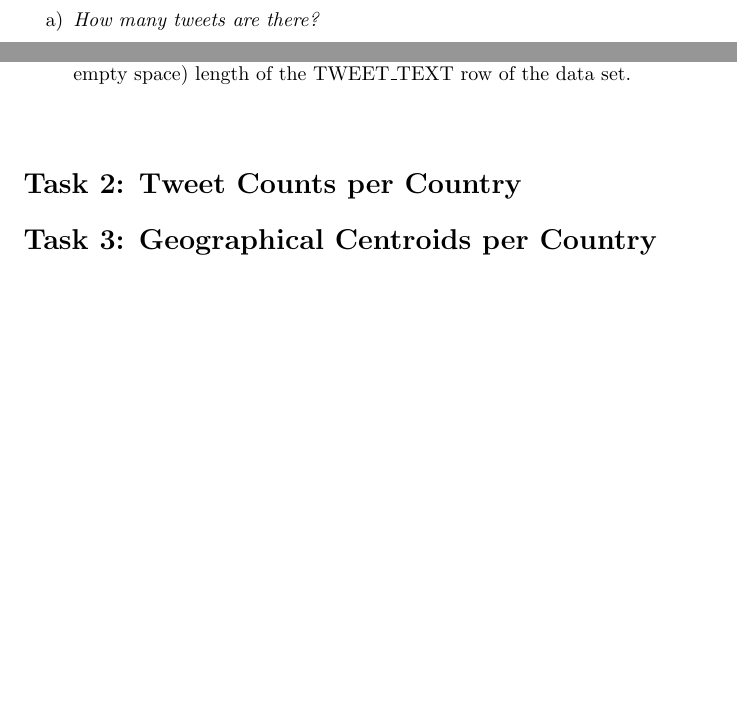
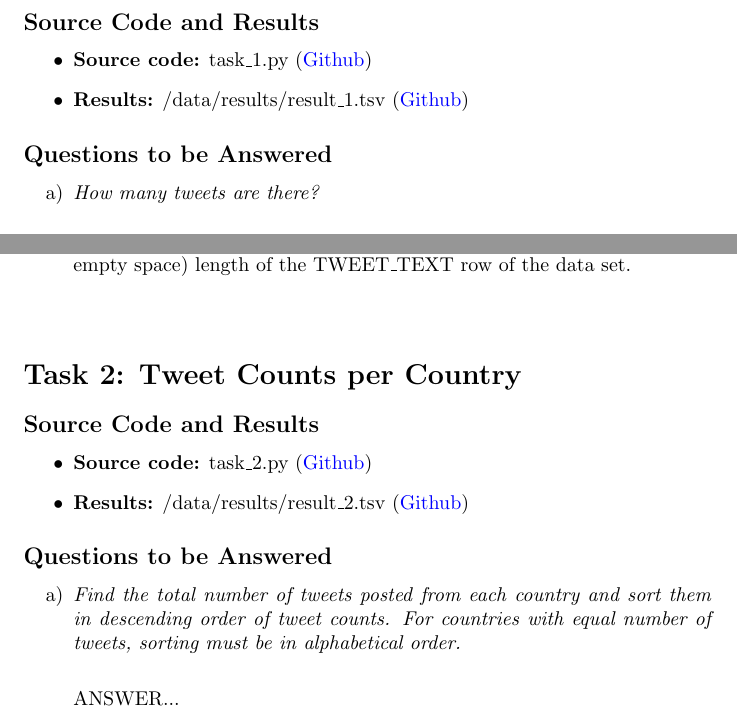
Before and after one commit to FredrikBakken/TDT4305_Big-Data-Project, a LaTeX document (PhaseOne/docs/main.tex): two parts of pages 2 and 4 of 4 before the commit and two parts of pages 2 and 4 of 5 after it, joined at a grey line, cut at the place of the change, the shorter picture padded with empty space. Compiled offline with pdfLaTeX.

Commit message:
Updates from ShareLaTeX

```diff
--- a/PhaseOne/docs/main.tex
+++ b/PhaseOne/docs/main.tex
@@ -2,6 +2,12 @@
 \usepackage[utf8]{inputenc}
 
 \usepackage{enumitem}
+\usepackage{hyperref}
+
+\hypersetup{
+    colorlinks=true,
+    urlcolor=blue,
+}
 
 \title{TDT4305: Project Phase 1\\Exploratory Analysis of Twitter Dataset}
 \author{Fredrik Bakken and Tor Arne Hagen}
@@ -15,6 +21,13 @@
 
 % QUESTION 1
 \section*{Task 1: Load RDD and Explore}
+\subsection*{Source Code and Results}
+    \begin{itemize}
+        \item \textbf{Source code:} task\_1.py (\href{https://github.com/FredrikBakken/TDT4305_Big-Data-Project/blob/master/PhaseOne/task_1.py}{Github})
+        \item \textbf{Results:} /data/results/result\_1.tsv (\href{https://github.com/FredrikBakken/TDT4305_Big-Data-Project/blob/master/PhaseOne/data/results/result_1.tsv}{Github})
+    \end{itemize}
+
+\subsection*{Questions to be Answered}
 \begin{enumerate}[label=\alph*)]
     % Question 1a
     \item \textit{How many tweets are there?}\\
@@ -107,6 +120,18 @@
 
 % QUESTION 2
 \section*{Task 2: Tweet Counts per Country}
+\subsection*{Source Code and Results}
+    \begin{itemize}
+        \item \textbf{Source code:} task\_2.py (\href{https://github.com/FredrikBakken/TDT4305_Big-Data-Project/blob/master/PhaseOne/task_2.py}{Github})
+        \item \textbf{Results:} /data/results/result\_2.tsv (\href{https://github.com/FredrikBakken/TDT4305_Big-Data-Project/blob/master/PhaseOne/data/results/result_2.tsv}{Github})
+    \end{itemize}
+
+\subsection*{Questions to be Answered}
+\begin{enumerate}[label=\alph*)]
+    \item \textit{Find the total number of tweets posted from each country and sort them in descending order of tweet counts. For countries with equal number of tweets, sorting must be in alphabetical order.}\\
+
+    ANSWER...\\ \\
+\end{enumerate}
 
 \section*{Task 3: Geographical Centroids per Country}
 
```
